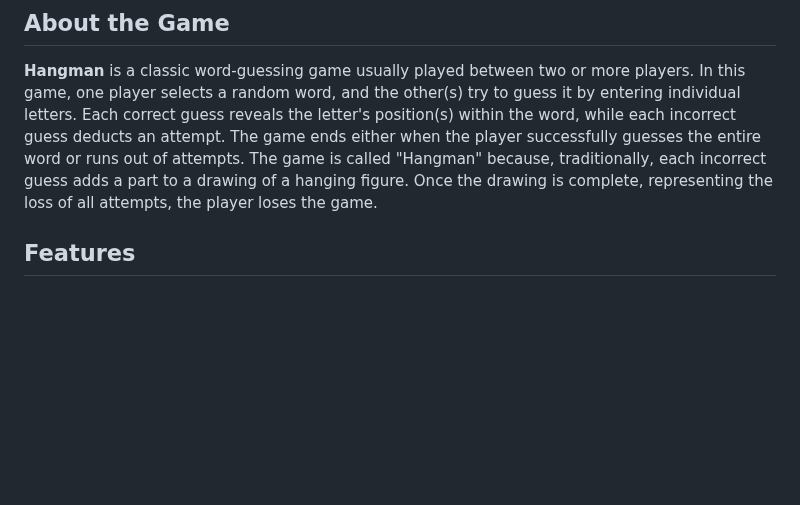
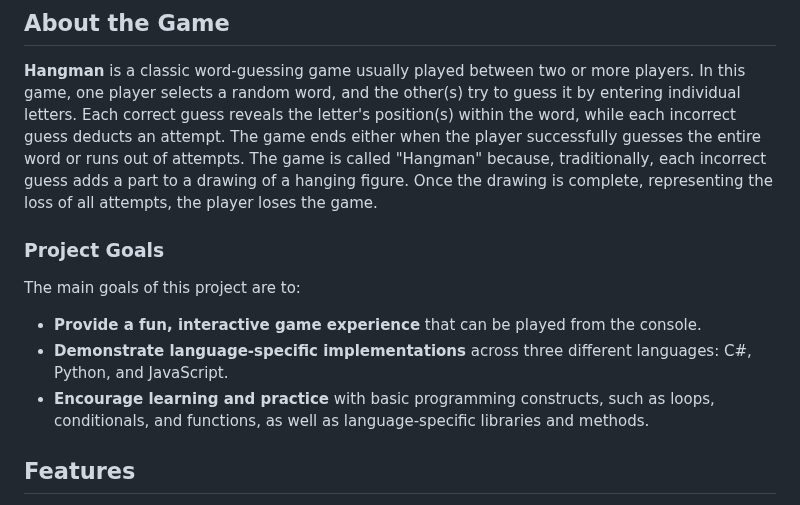
Before and after one commit to bjukovic/Hangman, a Markdown page: README.md, the part around the change. Rendered like a GitHub page; blank space fills up the shorter version.

```diff
--- a/README.md
+++ b/README.md
@@ -14,6 +14,14 @@ This repository consists of three separate implementations of the classic Hangma
 ## About the Game
 
 **Hangman** is a classic word-guessing game usually played between two or more players. In this game, one player selects a random word, and the other(s) try to guess it by entering individual letters. Each correct guess reveals the letter's position(s) within the word, while each incorrect guess deducts an attempt. The game ends either when the player successfully guesses the entire word or runs out of attempts. The game is called "Hangman" because, traditionally, each incorrect guess adds a part to a drawing of a hanging figure. Once the drawing is complete, representing the loss of all attempts, the player loses the game.
+
+### Project Goals
+
+The main goals of this project are to:
+- **Provide a fun, interactive game experience** that can be played from the console.
+- **Demonstrate language-specific implementations** across three different languages: C#, Python, and JavaScript.
+- **Encourage learning and practice** with basic programming constructs, such as loops, conditionals, and functions, as well as language-specific libraries and methods.
+
 
 ## Features
 
```
